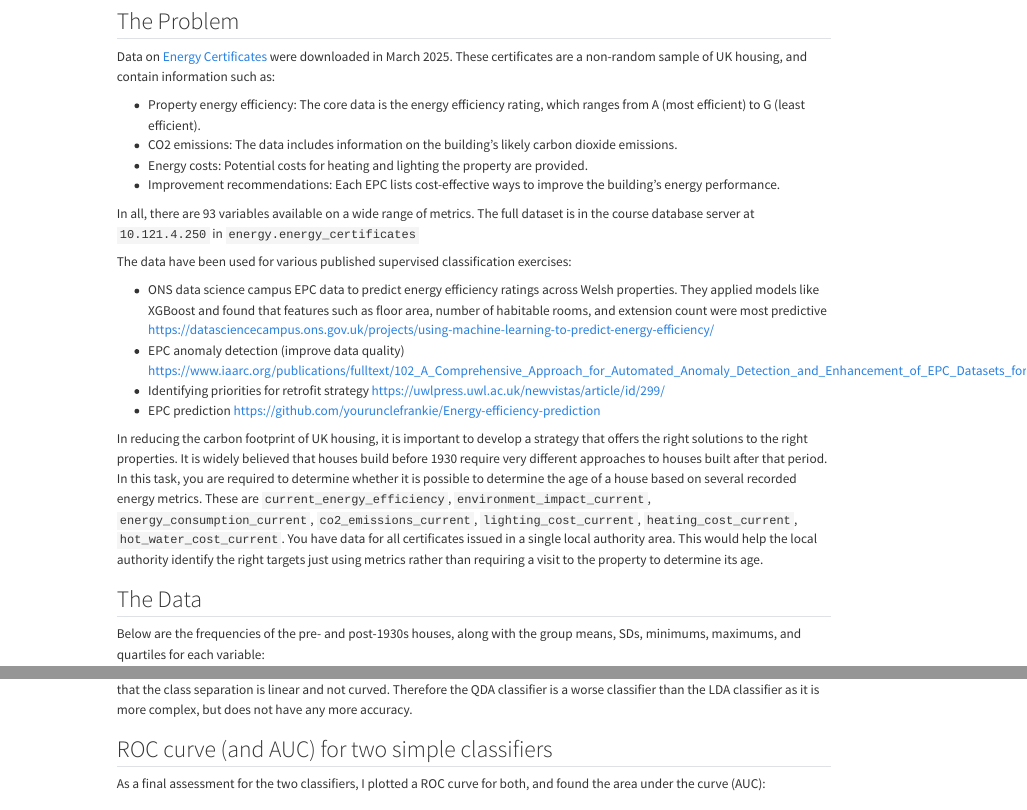
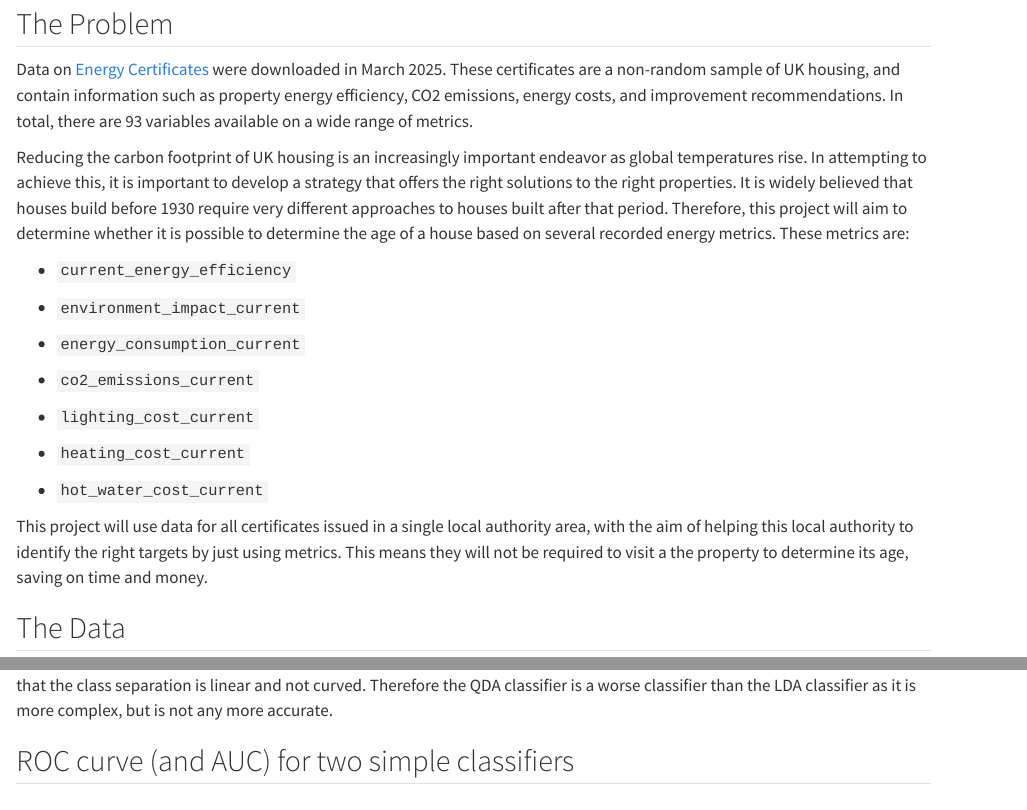
Before and after one commit to StatisticsExeter/applications-LizMarsh900, a Quarto document (vignettes/supervised_classification/coursework_supervised.qmd): the page in a window 1100 px wide, from 80 px down before the commit and from 110 px down after it, so that both start at the same text, and a second part further down, joined at a grey line. Rendered offline with R 4.5, knitr and Pandoc in place of Quarto, with nearby package versions; some code elsewhere in the file could not run offline.

Commit message:
'finished' supervised report

````diff
--- a/vignettes/supervised_classification/coursework_supervised.qmd
+++ b/vignettes/supervised_classification/coursework_supervised.qmd
@@ -8,23 +8,25 @@ format:
 
 ## The Problem
 
-Data on [Energy Certificates](https://epc.opendatacommunities.org/) were downloaded in March 2025. These certificates are a non-random sample of UK housing, and contain information such as:
+Data on [Energy Certificates](https://epc.opendatacommunities.org/) were downloaded in March 2025. These certificates are a non-random sample of UK housing, and contain information such as property energy efficiency, CO2 emissions, energy costs, and improvement recommendations. In total, there are 93 variables available on a wide range of metrics.
 
--   Property energy efficiency: The core data is the energy efficiency rating, which ranges from A (most efficient) to G (least efficient).
--   CO2 emissions: The data includes information on the building's likely carbon dioxide emissions.
--   Energy costs: Potential costs for heating and lighting the property are provided.
--   Improvement recommendations: Each EPC lists cost-effective ways to improve the building's energy performance.
+Reducing the carbon footprint of UK housing is an increasingly important endeavor as global temperatures rise. In attempting to achieve this, it is important to develop a strategy that offers the right solutions to the right properties. It is widely believed that houses build before 1930 require very different approaches to houses built after that period. Therefore, this project will aim to determine whether it is possible to determine the age of a house based on several recorded energy metrics. These metrics are:
 
-In all, there are 93 variables available on a wide range of metrics. The full dataset is in the course database server at `10.121.4.250` in `energy.energy_certificates`
+-   `current_energy_efficiency`
 
-The data have been used for various published supervised classification exercises:
+-   `environment_impact_current`
 
--   ONS data science campus EPC data to predict energy efficiency ratings across Welsh properties. They applied models like XGBoost and found that features such as floor area, number of habitable rooms, and extension count were most predictive <https://datasciencecampus.ons.gov.uk/projects/using-machine-learning-to-predict-energy-efficiency/>
--   EPC anomaly detection (improve data quality) <https://www.iaarc.org/publications/fulltext/102_A_Comprehensive_Approach_for_Automated_Anomaly_Detection_and_Enhancement_of_EPC_Datasets_for_Decarbonization.pdf>
--   Identifying priorities for retrofit strategy <https://uwlpress.uwl.ac.uk/newvistas/article/id/299/>
--   EPC prediction <https://github.com/yourunclefrankie/Energy-efficiency-prediction>
+-   `energy_consumption_current`
 
-In reducing the carbon footprint of UK housing, it is important to develop a strategy that offers the right solutions to the right properties. It is widely believed that houses build before 1930 require very different approaches to houses built after that period. In this task, you are required to determine whether it is possible to determine the age of a house based on several recorded energy metrics. These are `current_energy_efficiency`, `environment_impact_current`, `energy_consumption_current`, `co2_emissions_current`, `lighting_cost_current`, `heating_cost_current`, `hot_water_cost_current`. You have data for all certificates issued in a single local authority area. This would help the local authority identify the right targets just using metrics rather than requiring a visit to the property to determine its age.
+-   `co2_emissions_current`
+
+-   `lighting_cost_current`
+
+-   `heating_cost_current`
+
+-   `hot_water_cost_current`
+
+This project will use data for all certificates issued in a single local authority area, with the aim of helping this local authority to identify the right targets by just using metrics. This means they will not be required to visit a the property to determine its age, saving on time and money.
 
 ## The Data
 
@@ -81,4 +83,3 @@ df.rename(columns={"Unnamed: 0": "Category"}, inplace=True)
 print(df.round(3).to_markdown(index=False))
 ```
 
-The QDA classifier achieved the exact same results as the LDA classifier, meaning it had an accuracy of 0.742 and was better at distinguishing pre-30s homes than post-30s homes. Given the results of this analysis are no better than the LDA results, it is likely that the class separation is linear and not curved. Therefore the QDA classifier is a worse classifier than the LDA classifier as it is more complex, but does not have any more accuracy.
@@ -85,3 +88,4 @@ The QDA classifier achieved the exact same results as the LDA classifier, meanin
+The QDA classifier achieved the exact same results as the LDA classifier, meaning it had an accuracy of 0.742 and was better at distinguishing pre-30s homes than post-30s homes. Given the results of this analysis are no better than the LDA results, it is likely that the class separation is linear and not curved. Therefore the QDA classifier is a worse classifier than the LDA classifier as it is more complex, but is not any more accurate.
 
 ## ROC curve (and AUC) for two simple classifiers
 
````
Also changed, not shown: vignettes/supervised_classification/coursework_supervised.qmd (6 more changed lines).
